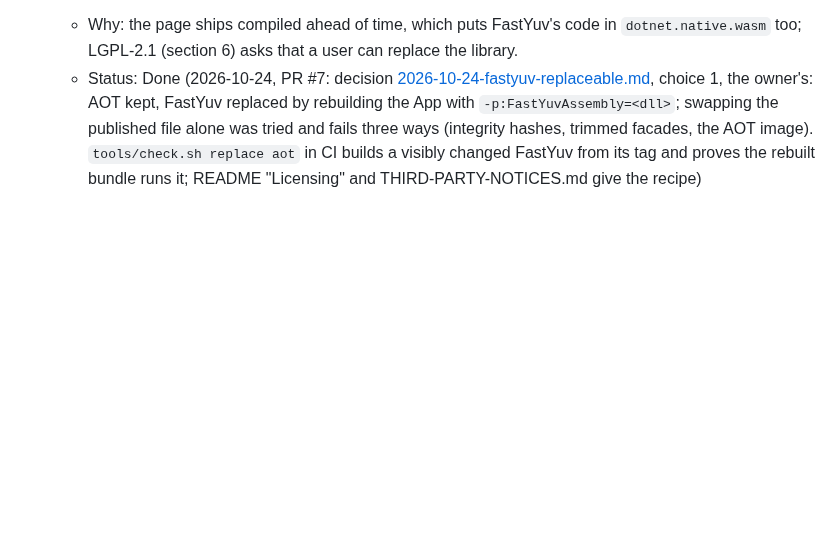
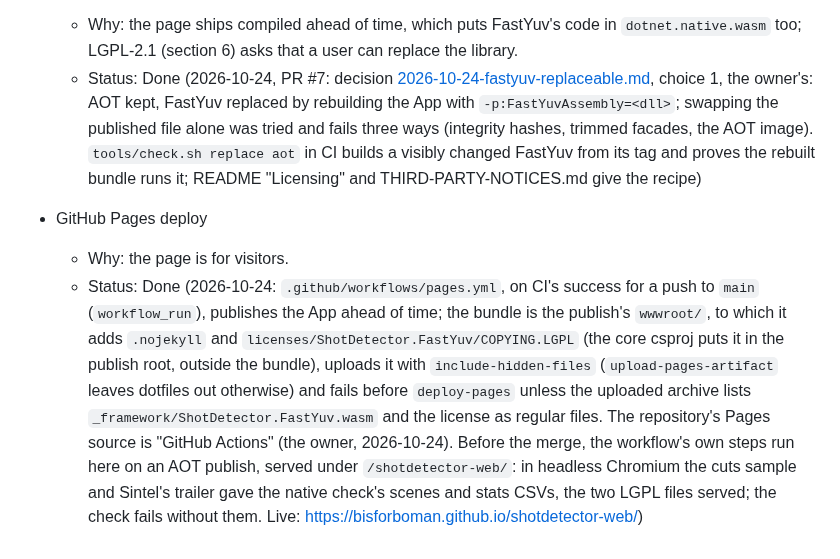
Before and after one commit to bisforboman/shotdetector-web, a Markdown page: docs/backlog-done.md, the part around the change. GitHub-like rendering; blank space fills up the shorter version.

```diff
--- a/docs/backlog-done.md
+++ b/docs/backlog-done.md
@@ -54,3 +54,15 @@ Rows finished, moved from [backlog.md](backlog.md), newest last.
     the published file alone was tried and fails three ways (integrity hashes, trimmed facades, the AOT image).
     `tools/check.sh replace aot` in CI builds a visibly changed FastYuv from its tag and proves the rebuilt bundle runs
     it; README "Licensing" and THIRD-PARTY-NOTICES.md give the recipe)
+
+- GitHub Pages deploy
+  - Why: the page is for visitors.
+  - Status: Done (2026-10-24: `.github/workflows/pages.yml`, on CI's success for a push to `main` (`workflow_run`),
+    publishes the App ahead of time; the bundle is the publish's `wwwroot/`, to which it adds `.nojekyll` and
+    `licenses/ShotDetector.FastYuv/COPYING.LGPL` (the core csproj puts it in the publish root, outside the bundle),
+    uploads it with `include-hidden-files` (`upload-pages-artifact` leaves dotfiles out otherwise) and fails before
+    `deploy-pages` unless the uploaded archive lists `_framework/ShotDetector.FastYuv.wasm` and the license as regular
+    files. The repository's Pages source is "GitHub Actions" (the owner, 2026-10-24). Before the merge, the workflow's
+    own steps run here on an AOT publish, served under `/shotdetector-web/`: in headless Chromium the cuts sample and
+    Sintel's trailer gave the native check's scenes and stats CSVs, the two LGPL files served; the check fails
+    without them. Live: https://bisforboman.github.io/shotdetector-web/)
```
Also changed, not shown: docs/backlog.md (+0 -15 lines).
